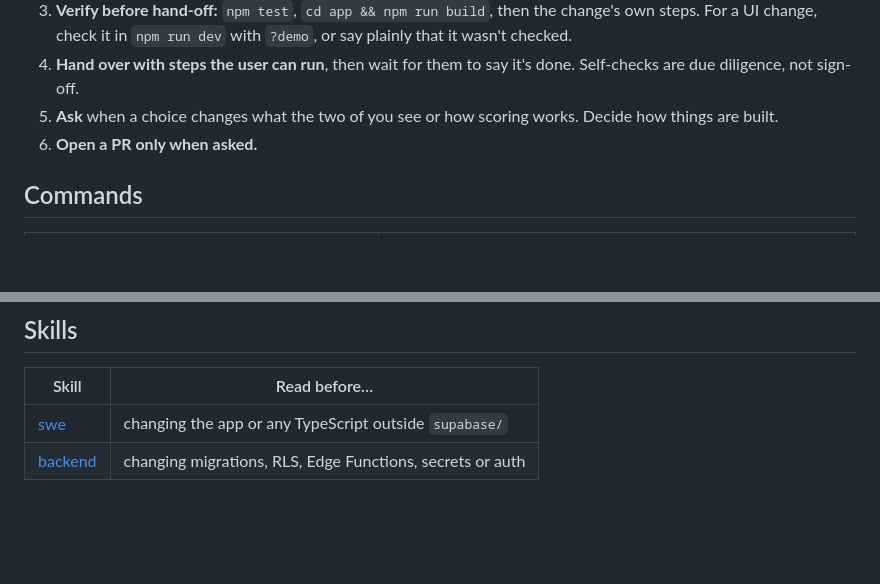
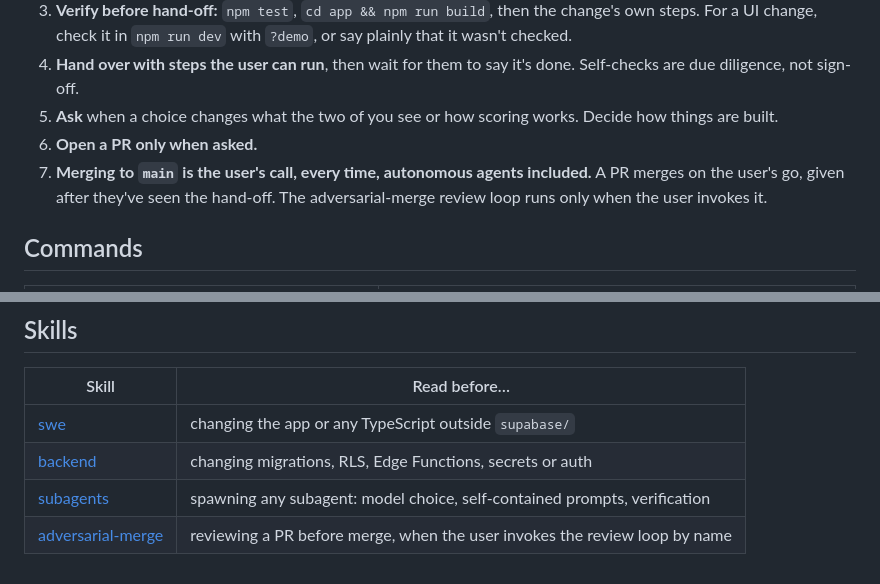
Before and after one commit to theilsanne/stoop, a Markdown page: CLAUDE.md, 2 parts joined by grey strips. Drawn GitHub-style; blank space fills up the shorter version.

Commit message:
Make the merge the user's call in CLAUDE.md, and list the new skills
Merging to main waits for the user's go, and the adversarial-merge loop
runs only when the user invokes it. The skills table now lists subagents
and adversarial-merge.

Claude-Session: https://claude.ai/code/session_01UoGD7MLWP7MY7GwPnCpN9N

```diff
--- a/CLAUDE.md
+++ b/CLAUDE.md
@@ -31,6 +31,7 @@ Layout:
 4. **Hand over with steps the user can run**, then wait for them to say it's done. Self-checks are due diligence, not sign-off.
 5. **Ask** when a choice changes what the two of you see or how scoring works. Decide how things are built.
 6. **Open a PR only when asked.**
+7. **Merging to `main` is the user's call, every time, autonomous agents included.** A PR merges on the user's go, given after they've seen the hand-off. The adversarial-merge review loop runs only when the user invokes it.
 
 ## Commands
 
@@ -52,3 +53,5 @@ Things the two of you and any agent must follow go in this file or a skill. How
 |-------|--------------|
 | [swe](.claude/skills/swe/SKILL.md) | changing the app or any TypeScript outside `supabase/` |
 | [backend](.claude/skills/backend/SKILL.md) | changing migrations, RLS, Edge Functions, secrets or auth |
+| [subagents](.claude/skills/subagents/SKILL.md) | spawning any subagent: model choice, self-contained prompts, verification |
+| [adversarial-merge](.claude/skills/adversarial-merge/SKILL.md) | reviewing a PR before merge, when the user invokes the review loop by name |
```
